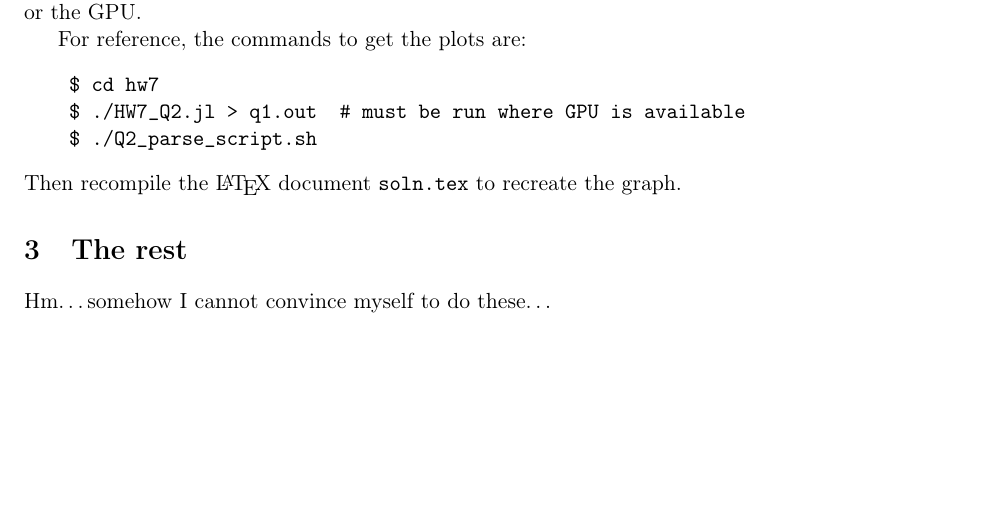
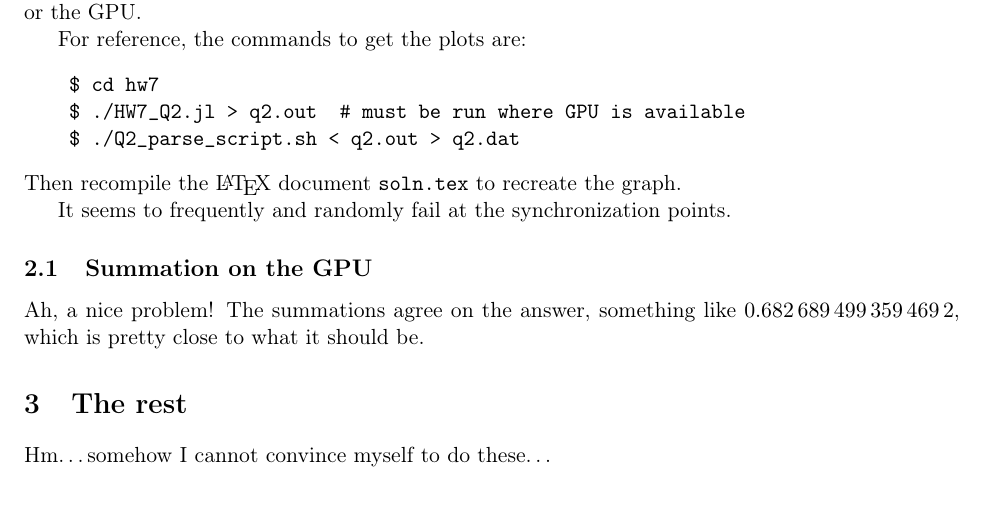
Before and after one commit to hsgg/astro585, a LaTeX problem sheet (hw7/soln.tex): part of page 3 of 3, cut so that both start at the same text. Compiled offline with pdfLaTeX.

```diff
--- a/hw7/soln.tex
+++ b/hw7/soln.tex
@@ -158,11 +158,19 @@
 \begin{center}
 \begin{verbatim}
     $ cd hw7
-    $ ./HW7_Q2.jl > q1.out  # must be run where GPU is available
-    $ ./Q2_parse_script.sh
+    $ ./HW7_Q2.jl > q2.out  # must be run where GPU is available
+    $ ./Q2_parse_script.sh < q2.out > q2.dat
 \end{verbatim}
 \end{center}
 Then recompile the \LaTeX{} document \path{soln.tex} to recreate the graph.
+
+It seems to frequently and randomly fail at the synchronization points.
+
+
+\subsection{Summation on the GPU}
+
+Ah, a nice problem! The summations agree on the answer, something like
+\num{0.6826894993594692}, which is pretty close to what it should be.
 
 
 
```
Also changed, not shown: hw7/q2_gpu.dat (added, +6 -0 lines), 1 other file.
